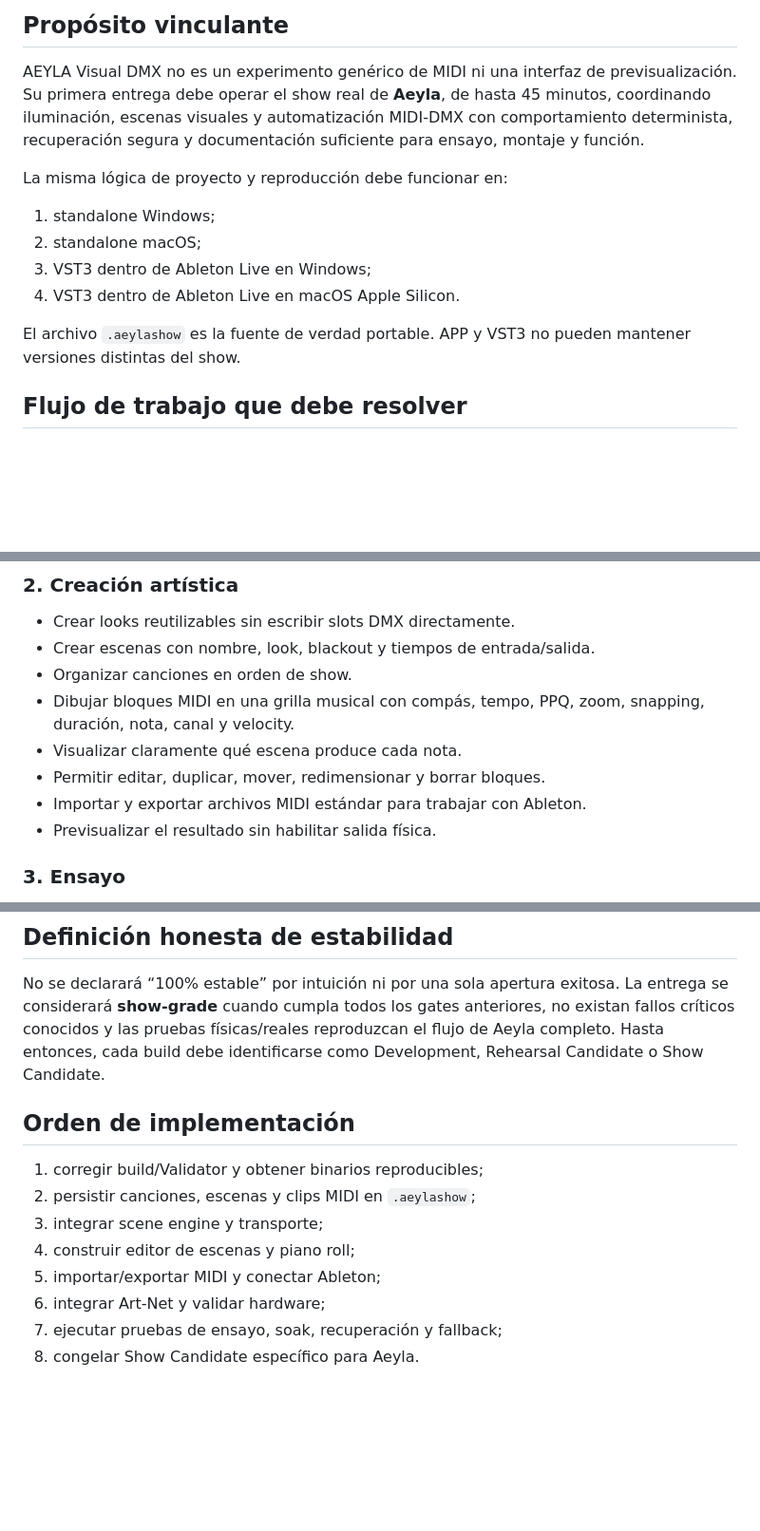
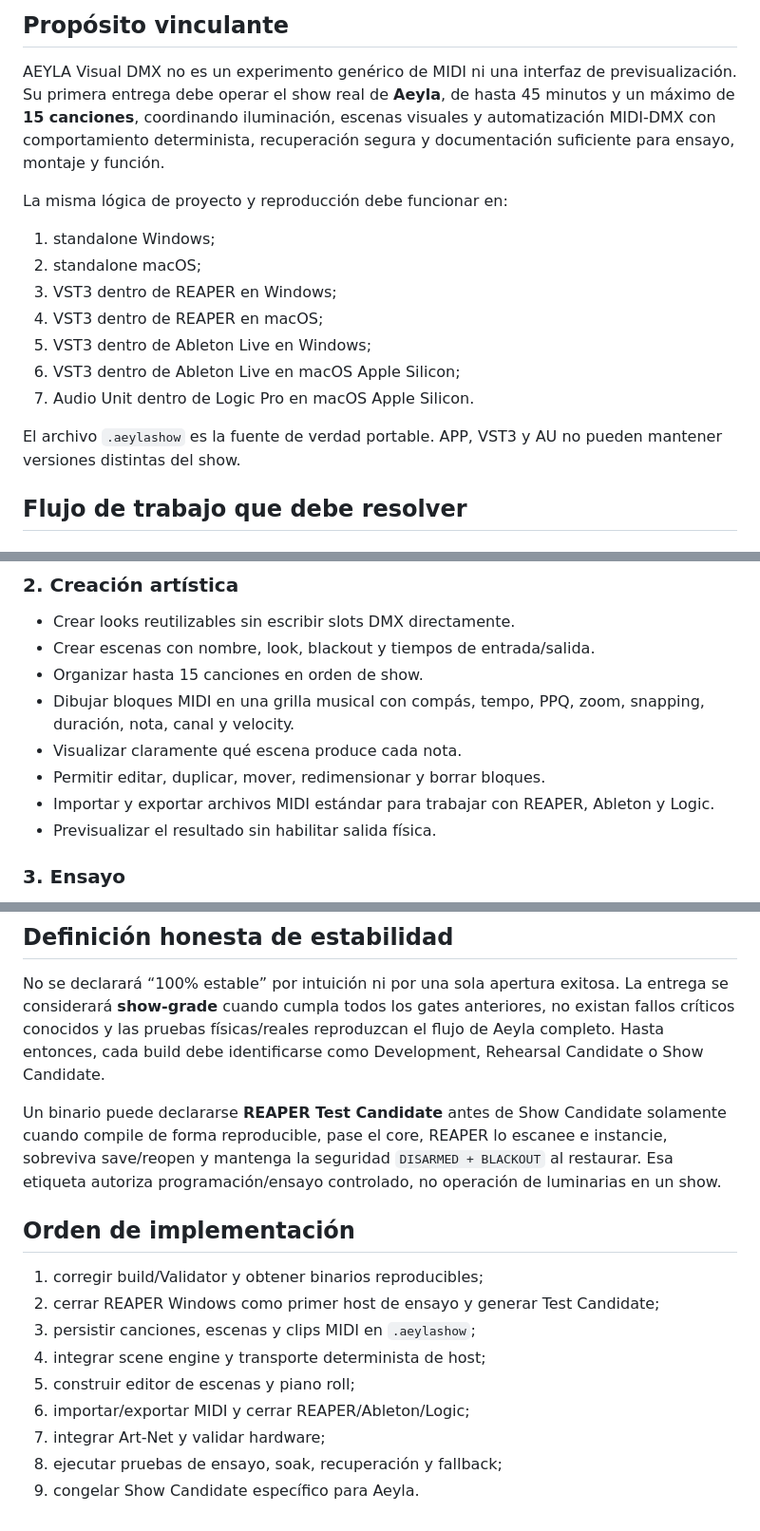
Before and after one commit to rgb-estudios/Midi-to-dmx-RGB.ESTUDIOS, a Markdown page: docs/AEYLA_SHOW_READINESS_ES.md, 3 parts joined by grey strips. Shown at 95% size. Rendered like a GitHub page; blank space fills up the shorter version.

```diff
--- a/docs/AEYLA_SHOW_READINESS_ES.md
+++ b/docs/AEYLA_SHOW_READINESS_ES.md
@@ -4,19 +4,22 @@
 
 AEYLA Visual DMX no es un experimento genérico de MIDI ni una interfaz de
 previsualización. Su primera entrega debe operar el show real de **Aeyla**, de
-hasta 45 minutos, coordinando iluminación, escenas visuales y automatización
-MIDI-DMX con comportamiento determinista, recuperación segura y documentación
-suficiente para ensayo, montaje y función.
+hasta 45 minutos y un máximo de **15 canciones**, coordinando iluminación,
+escenas visuales y automatización MIDI-DMX con comportamiento determinista,
+recuperación segura y documentación suficiente para ensayo, montaje y función.
 
 La misma lógica de proyecto y reproducción debe funcionar en:
 
 1. standalone Windows;
 2. standalone macOS;
-3. VST3 dentro de Ableton Live en Windows;
-4. VST3 dentro de Ableton Live en macOS Apple Silicon.
+3. VST3 dentro de REAPER en Windows;
+4. VST3 dentro de REAPER en macOS;
+5. VST3 dentro de Ableton Live en Windows;
+6. VST3 dentro de Ableton Live en macOS Apple Silicon;
+7. Audio Unit dentro de Logic Pro en macOS Apple Silicon.
 
-El archivo `.aeylashow` es la fuente de verdad portable. APP y VST3 no pueden
-mantener versiones distintas del show.
+El archivo `.aeylashow` es la fuente de verdad portable. APP, VST3 y AU no
+pueden mantener versiones distintas del show.
 
 ## Flujo de trabajo que debe resolver
 
@@ -33,12 +36,13 @@ mantener versiones distintas del show.
 
 - Crear looks reutilizables sin escribir slots DMX directamente.
 - Crear escenas con nombre, look, blackout y tiempos de entrada/salida.
-- Organizar canciones en orden de show.
+- Organizar hasta 15 canciones en orden de show.
 - Dibujar bloques MIDI en una grilla musical con compás, tempo, PPQ, zoom,
   snapping, duración, nota, canal y velocity.
 - Visualizar claramente qué escena produce cada nota.
 - Permitir editar, duplicar, mover, redimensionar y borrar bloques.
-- Importar y exportar archivos MIDI estándar para trabajar con Ableton.
+- Importar y exportar archivos MIDI estándar para trabajar con REAPER,
+  Ableton y Logic.
 - Previsualizar el resultado sin habilitar salida física.
 
 ### 3. Ensayo
@@ -135,13 +152,20 @@ no existan fallos críticos conocidos y las pruebas físicas/reales reproduzcan
 flujo de Aeyla completo. Hasta entonces, cada build debe identificarse como
 Development, Rehearsal Candidate o Show Candidate.
 
+Un binario puede declararse **REAPER Test Candidate** antes de Show Candidate
+solamente cuando compile de forma reproducible, pase el core, REAPER lo escanee
+e instancie, sobreviva save/reopen y mantenga la seguridad `DISARMED + BLACKOUT`
+al restaurar. Esa etiqueta autoriza programación/ensayo controlado, no operación
+de luminarias en un show.
+
 ## Orden de implementación
 
 1. corregir build/Validator y obtener binarios reproducibles;
-2. persistir canciones, escenas y clips MIDI en `.aeylashow`;
-3. integrar scene engine y transporte;
-4. construir editor de escenas y piano roll;
-5. importar/exportar MIDI y conectar Ableton;
-6. integrar Art-Net y validar hardware;
-7. ejecutar pruebas de ensayo, soak, recuperación y fallback;
-8. congelar Show Candidate específico para Aeyla.
+2. cerrar REAPER Windows como primer host de ensayo y generar Test Candidate;
+3. persistir canciones, escenas y clips MIDI en `.aeylashow`;
+4. integrar scene engine y transporte determinista de host;
+5. construir editor de escenas y piano roll;
+6. importar/exportar MIDI y cerrar REAPER/Ableton/Logic;
+7. integrar Art-Net y validar hardware;
+8. ejecutar pruebas de ensayo, soak, recuperación y fallback;
+9. congelar Show Candidate específico para Aeyla.
```
Also changed, not shown: other parts of docs/AEYLA_SHOW_READINESS_ES.md (+19 -6 lines).
